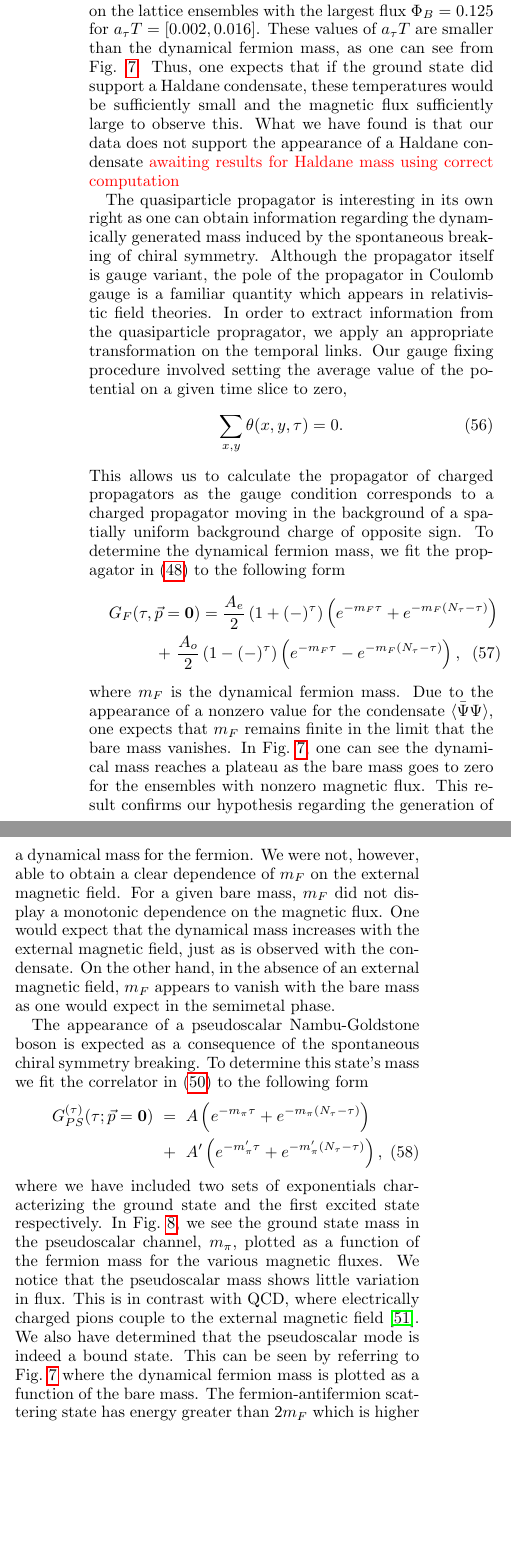
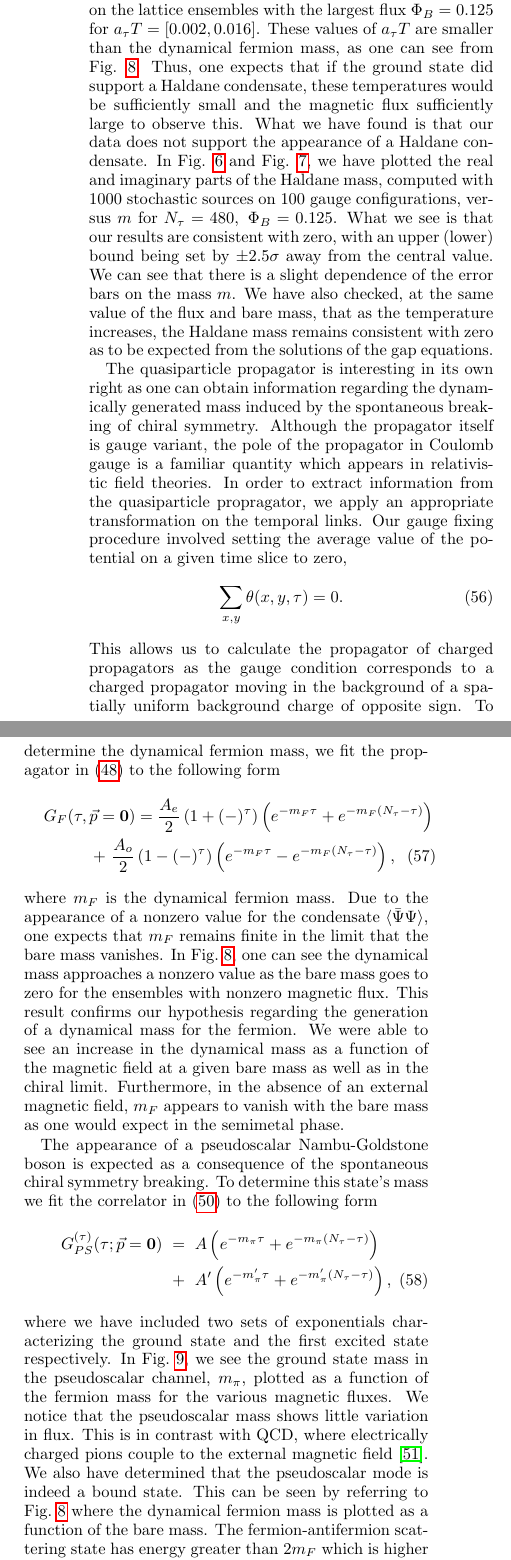
Before and after one commit to winterowd/graphene_paper, a LaTeX paper (graphene_paper.tex): two parts of the columns of page 9 of 15, joined at a grey line, cut so that both start at the same text, the shorter picture padded with empty space. The pictures show the PDF file graphene_paper.pdf that the author committed with the source.

Commit message:
added updated figures for dyanimcal fermion mass and pseudoscalar mass. Also fixed some overflow and cleaned up discussion of Haldane mass.

```diff
--- a/graphene_paper.tex
+++ b/graphene_paper.tex
@@ -548,7 +548,7 @@ The Zeeman splitting also has a significant effect on the selection of the groun
 \eeq
  Thus if one trusts the scenario resulting from the gap equation, our lattice simulation could be sampling a ground state which is a superposition of (\ref{Singlet}) and (\ref{Triplet}).
 
-We have measured the time-reversal odd condesnsate on the lattice ensembles with the largest flux $\Phi_B=0.125$ for $a_{\tau} T = [0.002, 0.016]$. These values of $a_{\tau}T$ are smaller than the dynamical fermion mass, as one can see from Fig. \ref{MFvsm}. Thus, one expects that if the ground state did support a Haldane condensate, these temperatures would be sufficiently small and the magnetic flux sufficiently large to observe this. What we have found is that our data does not support the appearance of a Haldane condensate  \textcolor{red}{awaiting results for Haldane mass using correct computation}
+We have measured the time-reversal odd condesnsate on the lattice ensembles with the largest flux $\Phi_B=0.125$ for $a_{\tau} T = [0.002, 0.016]$. These values of $a_{\tau}T$ are smaller than the dynamical fermion mass, as one can see from Fig. \ref{MFvsm}. Thus, one expects that if the ground state did support a Haldane condensate, these temperatures would be sufficiently small and the magnetic flux sufficiently large to observe this. What we have found is that our data does not support the appearance of a Haldane condensate. In Fig. \ref{ReHaldanevsm} and Fig. \ref{ImHaldanevsm}, we have plotted the real and imaginary parts of the Haldane mass, computed with $1000$ stochastic sources on $100$ gauge configurations, versus $m$ for $N_{\tau}=480,~\Phi_B=0.125$. What we see is that our results are consistent with zero, with an upper (lower) bound being set by $\pm 2.5 \sigma$ away from the central value. We can see that there is a slight dependence of the error bars on the mass $m$. We have also checked, at the same value of the flux and bare mass, that as the temperature increases, the Haldane mass remains consistent with zero as to be expected from the solutions of the gap equations.
 
 %Within our lattice EFT, there is no continuum $SU(2)_{\sigma}$ symmetry under which the Haldane mass is invariant (see Appendix \ref{sec:FermionAppendix}). Thus, discretization effects are expected to be present in the lattice calculation of the corresponding Haldane condensate. In order to investigate the continuum limit, where one would restore the $SU(2)_{\sigma}$, we first fixed the ratio $eB/m^2$. This sets the mass in units of the magnetic length, $l_B$. We then extrapolated the Haldane mass to $T=0$. Finally, we investigated the behavior of the lattice spacing independent quantity $\Delta_H/eB$, in the limit of $\hat{m} = m a_t \to 0$.
 %In Fig.~\ref{HaldanediveBvsm}, the continuum limit is shown. From the plot, one can see that a UV divergence $\sim 1/a$ is present. This makes it difficult to extract any continuum physics from this quantity. One would need a way of renormalizing this quantity in order to obtain information in the limit $a \to 0$.
@@ -566,9 +566,7 @@ To determine the dynamical fermion mass, we fit the propagator in (\ref{Quasipar
 && \quad \quad  \quad +~ \frac{A_o}{2}\left(1-(-)^{\tau}\right) \left( e^{-m_F\tau} - e^{-m_F(N_{\tau} - \tau)} \right),
 \eeq
 where $m_F$ is the dynamical fermion mass. Due to the appearance of a nonzero value for the condensate $\vev{\Bpsi \Psi}$, one expects that $m_F$ remains finite in the limit that the bare mass vanishes. In Fig.~\ref{MFvsm}, one can see
-the dynamical mass reaches a plateau as the bare mass goes to zero for the ensembles with nonzero magnetic flux. This result confirms our hypothesis regarding the generation of a dynamical mass for the fermion. We were not, however, able to obtain a clear
-dependence of $m_F$ on the external magnetic field. For a given bare mass, $m_F$ did not display a monotonic dependence on the magnetic flux. One would expect that the dynamical mass increases with the external magnetic field, just as is
-observed with the condensate. On the other hand, in the absence of an external magnetic field, $m_F$ appears to vanish with the bare mass as one would expect in the semimetal phase.
+the dynamical mass approaches a nonzero value as the bare mass goes to zero for the ensembles with nonzero magnetic flux. This result confirms our hypothesis regarding the generation of a dynamical mass for the fermion. We were able to see an increase in the dynamical mass as a function of the magnetic field at a given bare mass as well as in the chiral limit. Furthermore, in the absence of an external magnetic field, $m_F$ appears to vanish with the bare mass as one would expect in the semimetal phase.
 
 The appearance of a pseudoscalar Nambu-Goldstone boson is expected as a consequence of the spontaneous chiral symmetry breaking. To determine this state's mass we fit the correlator in (\ref{PionTemporal}) to the following form
 \beq
@@ -610,11 +608,23 @@ external magnetic field \cite{SmilgaShushpanov}. We also have determined that th
 \label{PBPzeroTChiralvseB}
 \end{figure}
 
+%\begin{figure}
+% \includegraphics[height=8cm,width=8cm]{haldanediveB_vs_m_zeroT_graphene_paper.pdf} \hspace{-1cm}
+%\caption{The Haldane mass in units of magnetic flux, $\Delta_H/eB$, as a function of the lattice mass $\hat{m} = m a_t$. The behavior at small $\hat{m}$ indicates that
+%this quantity is UV divergent.}
+%\label{HaldanediveBvsm}
+%\end{figure}
+
 \begin{figure}
- \includegraphics[height=8cm,width=8cm]{haldanediveB_vs_m_zeroT_graphene_paper.pdf} \hspace{-1cm}
-\caption{The Haldane mass in units of magnetic flux, $\Delta_H/eB$, as a function of the lattice mass $\hat{m} = m a_t$. The behavior at small $\hat{m}$ indicates that
-this quantity is UV divergent.}
-\label{HaldanediveBvsm}
+ \includegraphics[height=8cm,width=8cm]{haldane_real_vs_m_Nt480_PHIB0125.pdf} \hspace{-1cm}
+\caption{The real part of the Haldane mass in units of magnetic flux as a function of the fermion bare mass $m$ for $8^2\times10\times480,\beta=0.80, \Phi_B=0.125$.}
+\label{ReHaldanevsm}
+\end{figure}
+
+\begin{figure}
+ \includegraphics[height=8cm,width=8cm]{haldane_imag_vs_m_Nt480_PHIB0125.pdf} \hspace{-1cm}
+\caption{The imaginary part of the Haldane mass in units of magnetic flux as a function of the fermion bare mass $m$ for $8^2\times10\times480,\beta=0.80, \Phi_B=0.125$.}
+\label{ImHaldanevsm}
 \end{figure}
 
 \begin{figure}
```
Also changed, not shown: ferm_mt_vs_m_graphene_paper.pdf, graphene_paper.pdf, ps_mt_vs_m_2exp_graphene_paper.pdf, graphene_paper.tex (19 more changed lines).
